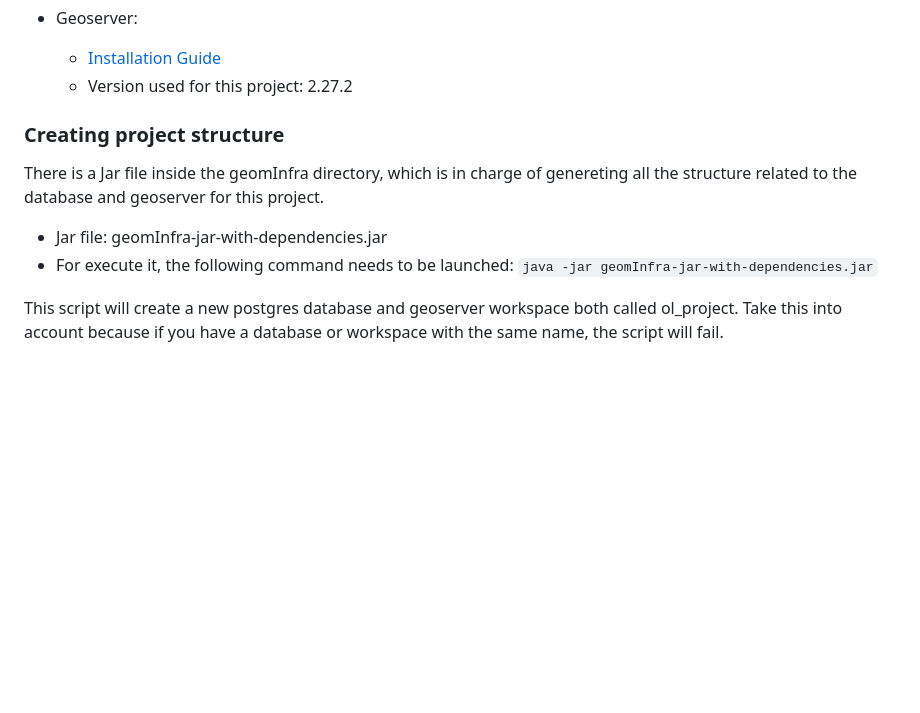
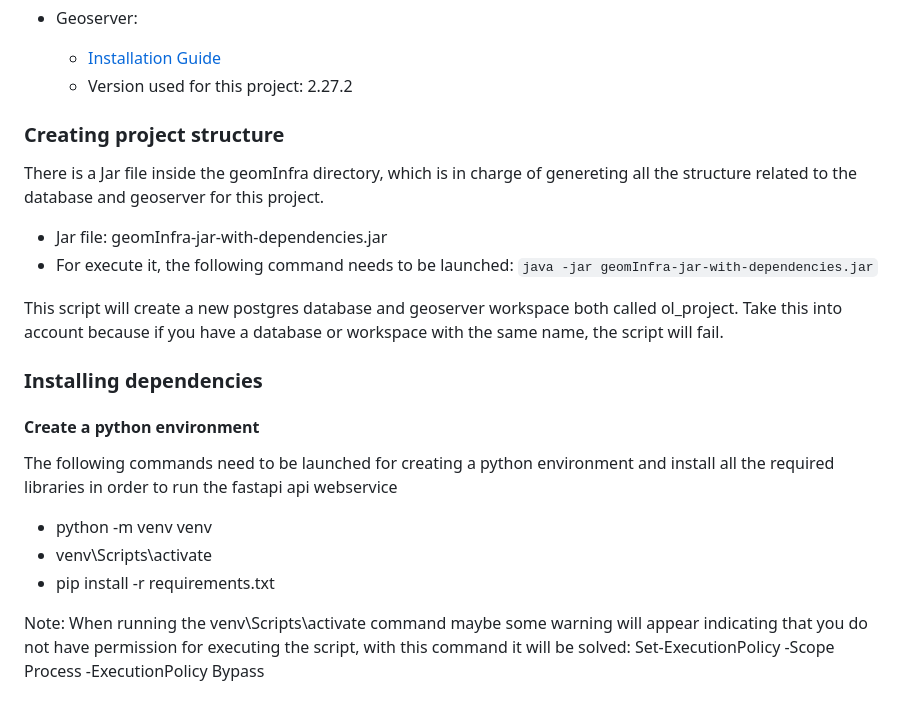
Before and after one commit to ilukep00/interactive-map-project, a Markdown page: README.md, the part around the change. GitHub-like rendering; blank space fills up the shorter version.

Commit message:
[interactive-map-project] added python environment information into readme

````diff
--- a/README.md
+++ b/README.md
@@ -59,9 +59,20 @@ It is necessary to have this tools installed
 * Geoserver:
     - [Installation Guide](https://docs.geoserver.org/main/en/user/installation/index.html)
     - Version used for this project: 2.27.2
+
 ### Creating project structure
 There is a Jar file inside the geomInfra directory, which is in charge of genereting all the structure related to the database and geoserver for this project.
 * Jar file: geomInfra-jar-with-dependencies.jar
 * For execute it, the following command needs to be launched: ```java -jar geomInfra-jar-with-dependencies.jar```
 
 This script will create a new postgres database and geoserver workspace both called ol_project. Take this into account because if you have a database or workspace with the same name, the script will fail.
+
+### Installing dependencies
+#### Create a python environment
+
+The following commands need to be launched for creating a python environment and install all the required libraries in order to run the fastapi api webservice
+* python -m venv venv
+* venv\Scripts\activate
+* pip install -r requirements.txt
+
+Note: When running the venv\Scripts\activate command maybe some warning will appear indicating that you do not have permission for executing the script, with this command it will be solved: Set-ExecutionPolicy -Scope Process -ExecutionPolicy Bypass
````
